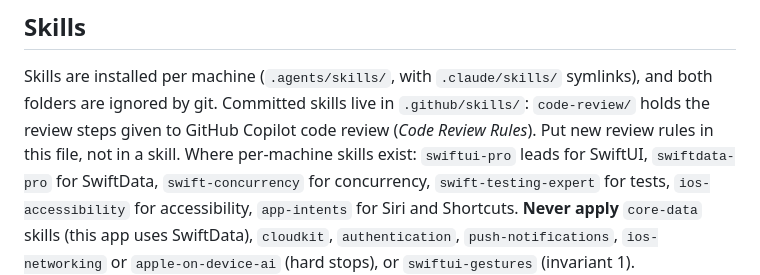
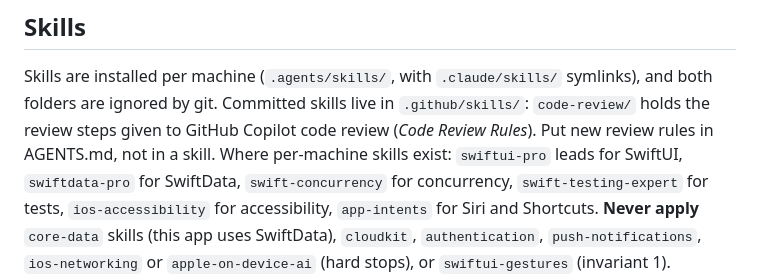
Before and after one commit to MiddleAgedBanana/Brickson, a Markdown page: docs/AGENT-REFERENCE.md, the part around the change. Drawn GitHub-style.

```diff
--- a/docs/AGENT-REFERENCE.md
+++ b/docs/AGENT-REFERENCE.md
@@ -485,8 +485,8 @@ using them, and say when you could not.
 Skills are installed per machine (`.agents/skills/`, with `.claude/skills/`
 symlinks), and both folders are ignored by git. Committed skills live in
 `.github/skills/`: `code-review/` holds the review steps given to GitHub
-Copilot code review (*Code Review Rules*). Put new review rules in this
-file, not in a skill. Where per-machine skills exist:
+Copilot code review (*Code Review Rules*). Put new review rules in AGENTS.md,
+not in a skill. Where per-machine skills exist:
 `swiftui-pro` leads for SwiftUI, `swiftdata-pro` for SwiftData,
 `swift-concurrency` for concurrency, `swift-testing-expert` for tests,
 `ios-accessibility` for accessibility, `app-intents` for Siri and
```
Also changed, not shown: docs/log/2026-11-12-agents-md-trim.md (+4 -0 lines).
